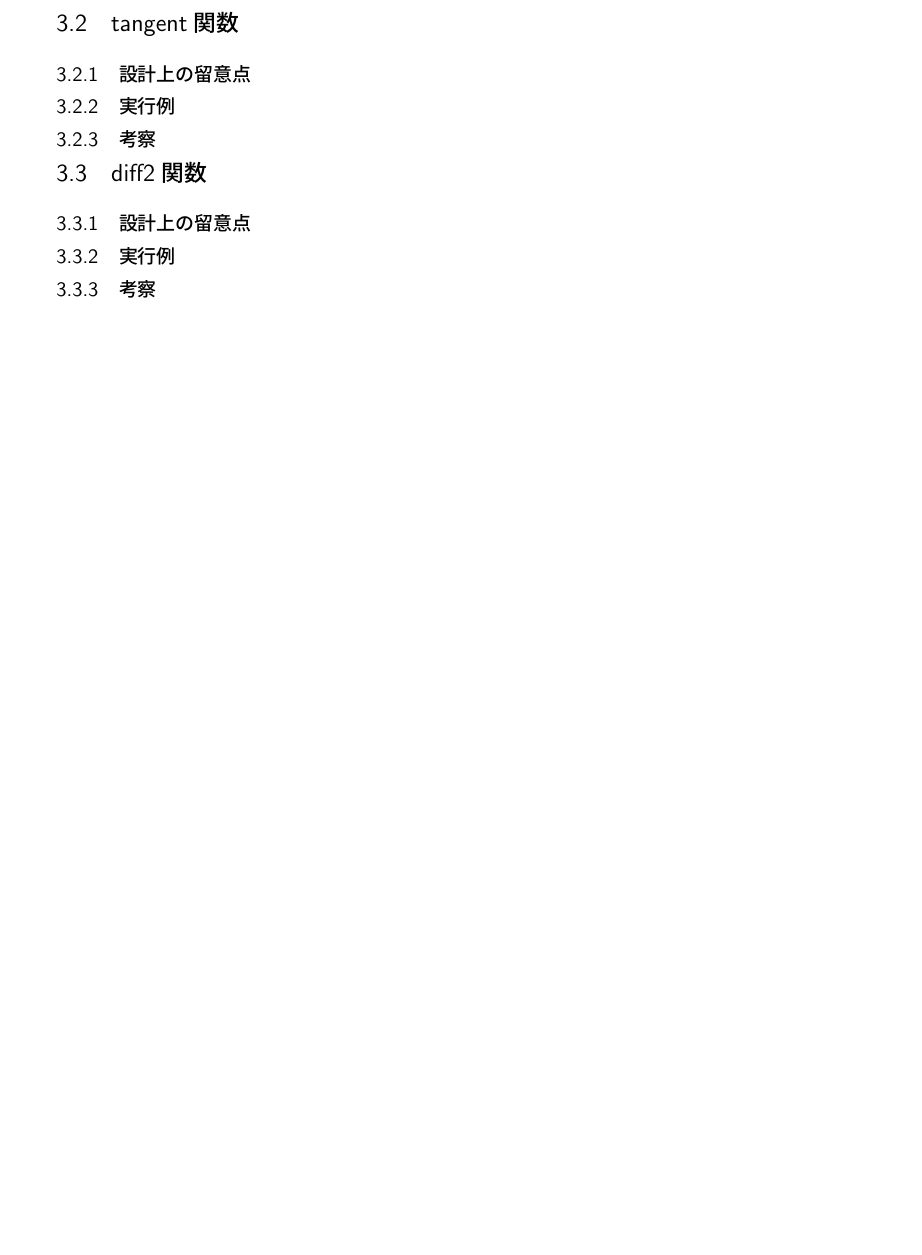
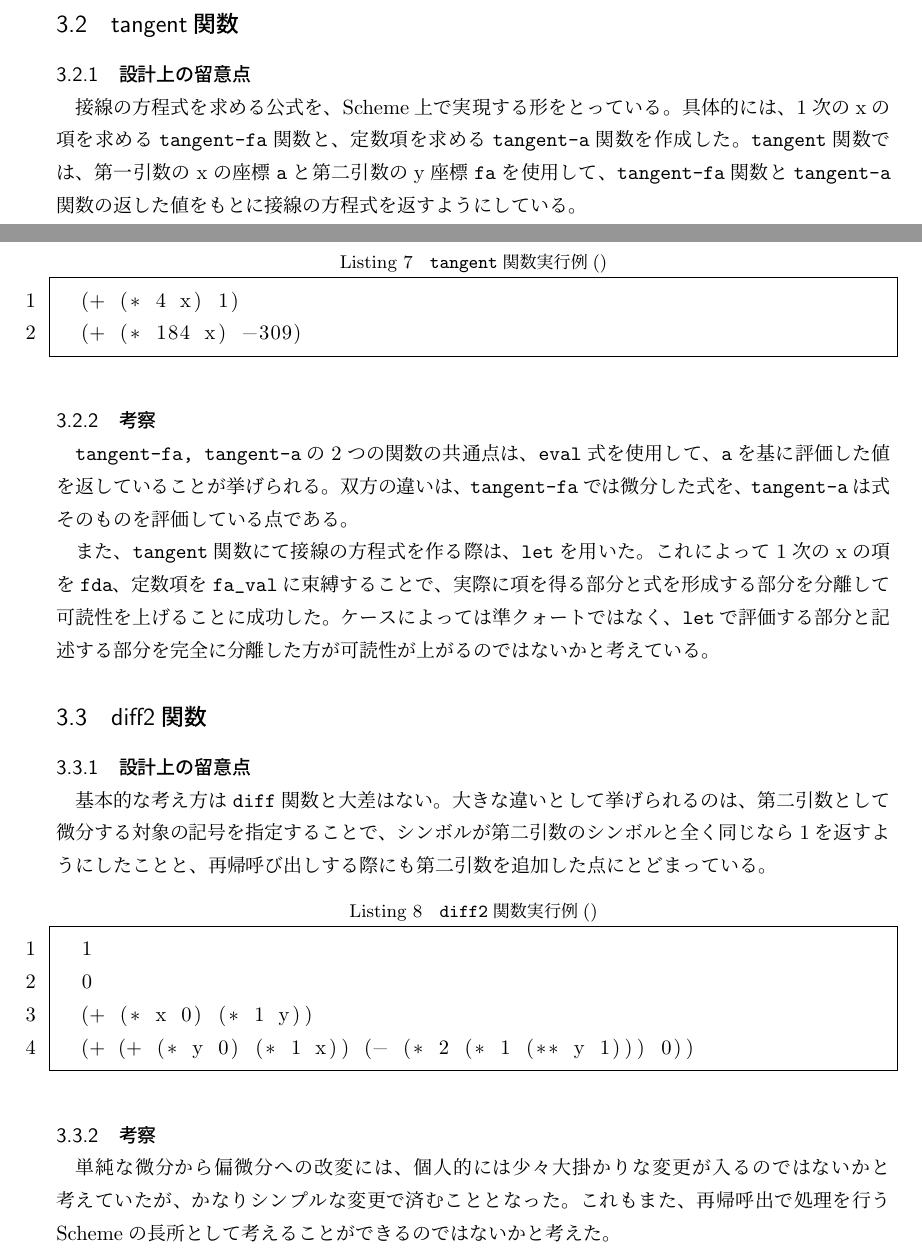
Before and after one commit to YaGiNA/PLE17-tex, a LaTeX document (Scheme/report_scm.tex): part of page 4 of 4 before the commit and two parts of pages 4 and 5 of 5 after it, the two joined at a grey line, cut so that both start at the same text, the shorter picture padded with empty space. Compiled offline with upLaTeX and dvipdfmx; a LaTeX package or settings file that is missing is left out.

Commit message:
Complete ex3

```diff
--- a/Scheme/report_scm.tex
+++ b/Scheme/report_scm.tex
@@ -159,12 +186,41 @@
 
 \subsection{tangent関数}
 \subsubsection{設計上の留意点}
-\subsubsection{実行例}
+接線の方程式を求める公式を、Scheme上で実現する形をとっている。具体的には、
+1次のxの項を求める\texttt{tangent-fa}関数と、
+定数項を求める\texttt{tangent-a}関数を作成した。
+\texttt{tangent}関数では、
+第一引数のxの座標\texttt{a}と第二引数のy座標\texttt{fa}を使用して、
+\texttt{tangent-fa}関数と\texttt{tangent-a}関数の返した値をもとに接線の方程式を返すようにしている。
+\begin{lstlisting}[language=lisp, breaklines=true, caption=\texttt{tangent}関数実行例()]
+  (+ (* 4 x) 1)
+  (+ (* 184 x) -309)
+\end{lstlisting}
 \subsubsection{考察}
+\texttt{tangent-fa, tangent-a}の2つの関数の共通点は、\texttt{eval}式を使用して、
+\texttt{a}を基に評価した値を返していることが挙げられる。
+双方の違いは、\texttt{tangent-fa}では微分した式を、\texttt{tangent-a}は式そのものを評価している点である。
+
+また、\texttt{tangent}関数にて接線の方程式を作る際は、\texttt{let}を用いた。
+これによって1次のxの項を\texttt{fda}、定数項を\texttt{fa_val}に束縛することで、
+実際に項を得る部分と式を形成する部分を分離して可読性を上げることに成功した。
+ケースによっては準クォートではなく、
+\texttt{let}で評価する部分と記述する部分を完全に分離した方が可読性が上がるのではないかと考えている。
 
 \subsection{diff2関数}
 \subsubsection{設計上の留意点}
-\subsubsection{実行例}
+基本的な考え方は\texttt{diff}関数と大差はない。
+大きな違いとして挙げられるのは、第二引数として微分する対象の記号を指定することで、
+シンボルが第二引数のシンボルと全く同じなら1を返すようにしたことと、
+再帰呼び出しする際にも第二引数を追加した点にとどまっている。
+\begin{lstlisting}[language=lisp, breaklines=true, caption=\texttt{diff2}関数実行例()]
+  1
+  0
+  (+ (* x 0) (* 1 y))
+  (+ (+ (* y 0) (* 1 x)) (- (* 2 (* 1 (** y 1))) 0))
+\end{lstlisting}
 \subsubsection{考察}
-
+単純な微分から偏微分への改変には、個人的には少々大掛かりな変更が入るのではないかと考えていたが、
+かなりシンプルな変更で済むこととなった。
+これもまた、再帰呼出で処理を行うSchemeの長所として考えることができるのではないかと考えた。
 \end{document}
```
Also changed, not shown: Scheme/report_scm.pdf, Scheme/report_scm.tex (33 more changed lines).
